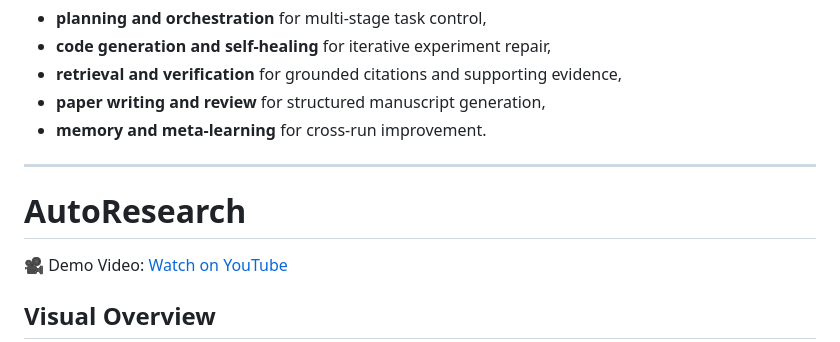
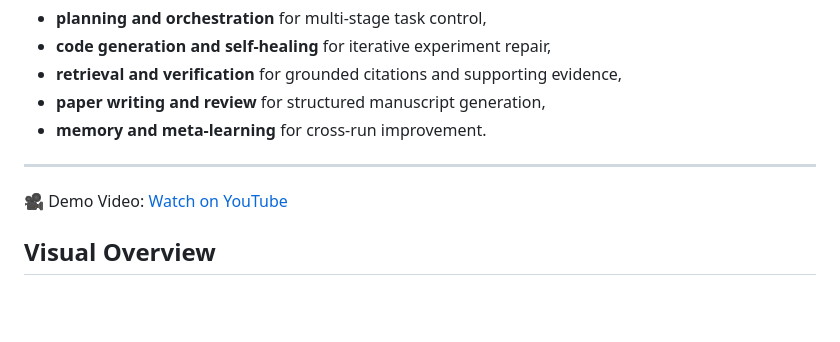
Before and after one commit to raja21068/AutoResearch, a Markdown page: README.md, the part around the change. GitHub-like rendering; blank space fills up the shorter version.

```diff
--- a/README.md
+++ b/README.md
@@ -20,7 +20,6 @@ The framework combines:
 - **memory and meta-learning** for cross-run improvement.
 
 ---
-# AutoResearch
 
 🎥 Demo Video: [Watch on YouTube](https://youtu.be/0NrF5dtS3KI)
 
```
